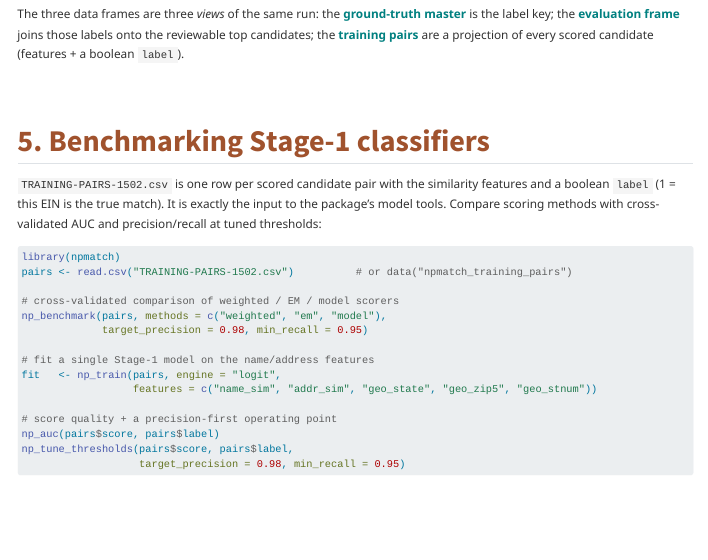
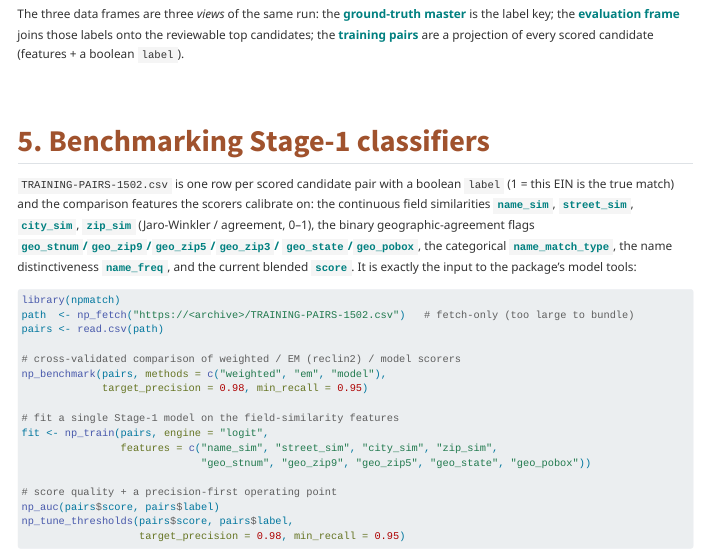
Before and after one commit to Nonprofit-Open-Data-Collective/npmatch, a Quarto document (vignettes/training-dataset.qmd): the page in a window 1100 px wide, from 3170 px down. Rendered offline with R 4.5, knitr and Pandoc in place of Quarto, with nearby package versions; menus at the side of the page are left out.

Commit message:
Fix training-pairs feature docs in vignette
The training pairs' model features are the reclin2 comparison columns
(name_sim/street_sim/city_sim/zip_sim + geo_* flags), not the eval
frame's renamed name_similarity/addr_similarity. Correct the
np_train()/np_benchmark() example feature list and name the columns in
the benchmarking section. (The shared TRAINING-PAIRS-1502.csv was
likewise regenerated with the full feature set.)

Co-Authored-By: Claude Opus 4.8 <noreply@anthropic.com>

````diff
--- a/vignettes/training-dataset.qmd
+++ b/vignettes/training-dataset.qmd
@@ -165,24 +165,30 @@ scored candidate (features + a boolean `label`).
 
 ## 5. Benchmarking Stage-1 classifiers
 
-`TRAINING-PAIRS-1502.csv` is one row per scored candidate pair with the
-similarity features and a boolean `label` (1 = this EIN is the true match). It is
-exactly the input to the package's model tools. Compare scoring methods with
-cross-validated AUC and precision/recall at tuned thresholds:
+`TRAINING-PAIRS-1502.csv` is one row per scored candidate pair with a boolean
+`label` (1 = this EIN is the true match) and the comparison features the scorers
+calibrate on: the continuous field similarities **`name_sim`**, **`street_sim`**,
+**`city_sim`**, **`zip_sim`** (Jaro-Winkler / agreement, 0–1), the binary
+geographic-agreement flags **`geo_stnum`/`geo_zip9`/`geo_zip5`/`geo_zip3`/
+`geo_state`/`geo_pobox`**, the categorical **`name_match_type`**, the name
+distinctiveness **`name_freq`**, and the current blended **`score`**. It is
+exactly the input to the package's model tools:
 
 ```{r}
 #| echo: true
 #| eval: false
 library(npmatch)
-pairs <- read.csv("TRAINING-PAIRS-1502.csv")          # or data("npmatch_training_pairs")
+path  <- np_fetch("https://<archive>/TRAINING-PAIRS-1502.csv")   # fetch-only (too large to bundle)
+pairs <- read.csv(path)
 
-# cross-validated comparison of weighted / EM / model scorers
+# cross-validated comparison of weighted / EM (reclin2) / model scorers
 np_benchmark(pairs, methods = c("weighted", "em", "model"),
              target_precision = 0.98, min_recall = 0.95)
 
-# fit a single Stage-1 model on the name/address features
-fit   <- np_train(pairs, engine = "logit",
-                  features = c("name_sim", "addr_sim", "geo_state", "geo_zip5", "geo_stnum"))
+# fit a single Stage-1 model on the field-similarity features
+fit <- np_train(pairs, engine = "logit",
+                features = c("name_sim", "street_sim", "city_sim", "zip_sim",
+                             "geo_stnum", "geo_zip9", "geo_zip5", "geo_state", "geo_pobox"))
 
 # score quality + a precision-first operating point
 np_auc(pairs$score, pairs$label)
````
Also changed, not shown: docs/pkgdown.yml, docs/search.json, 1 other file.
